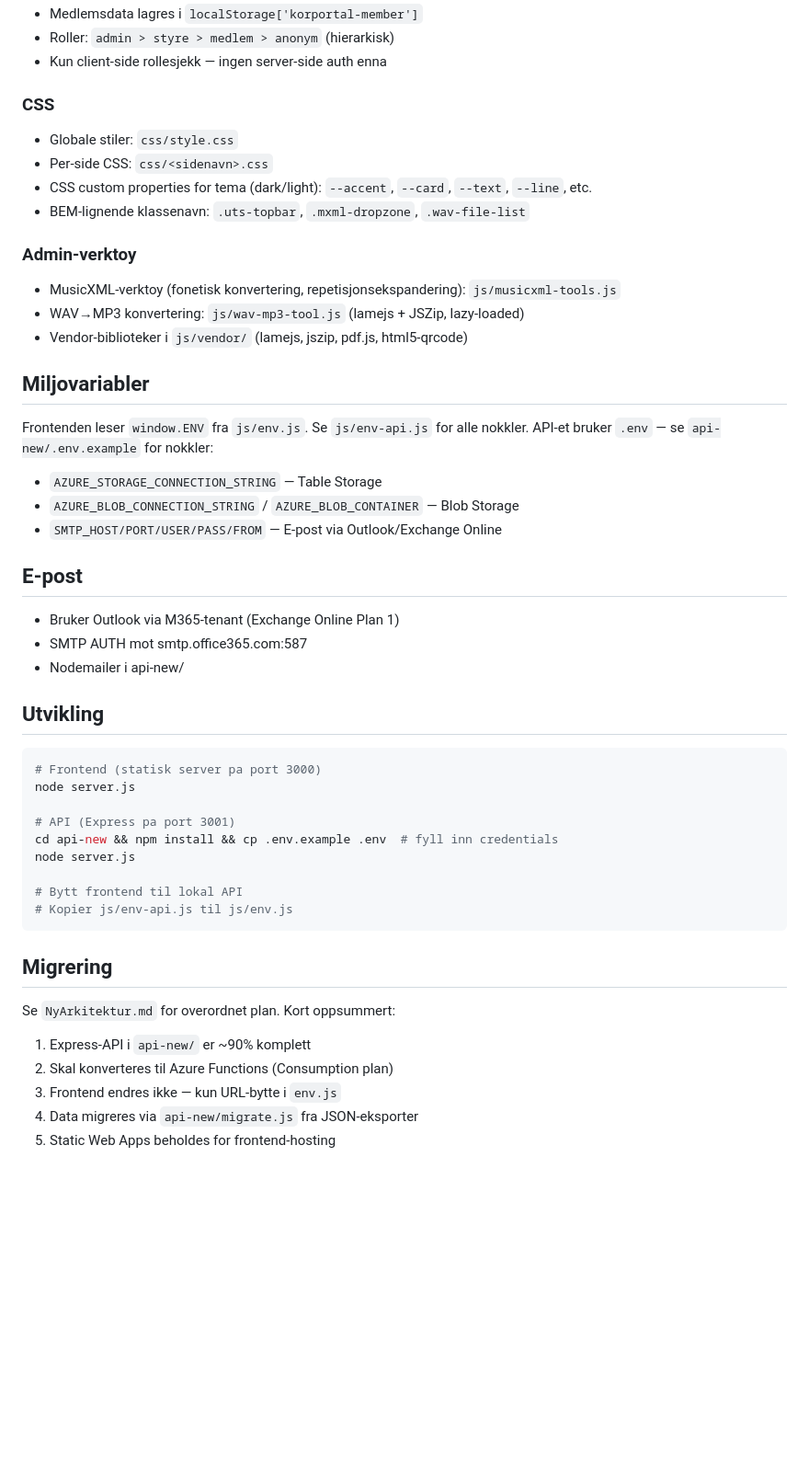
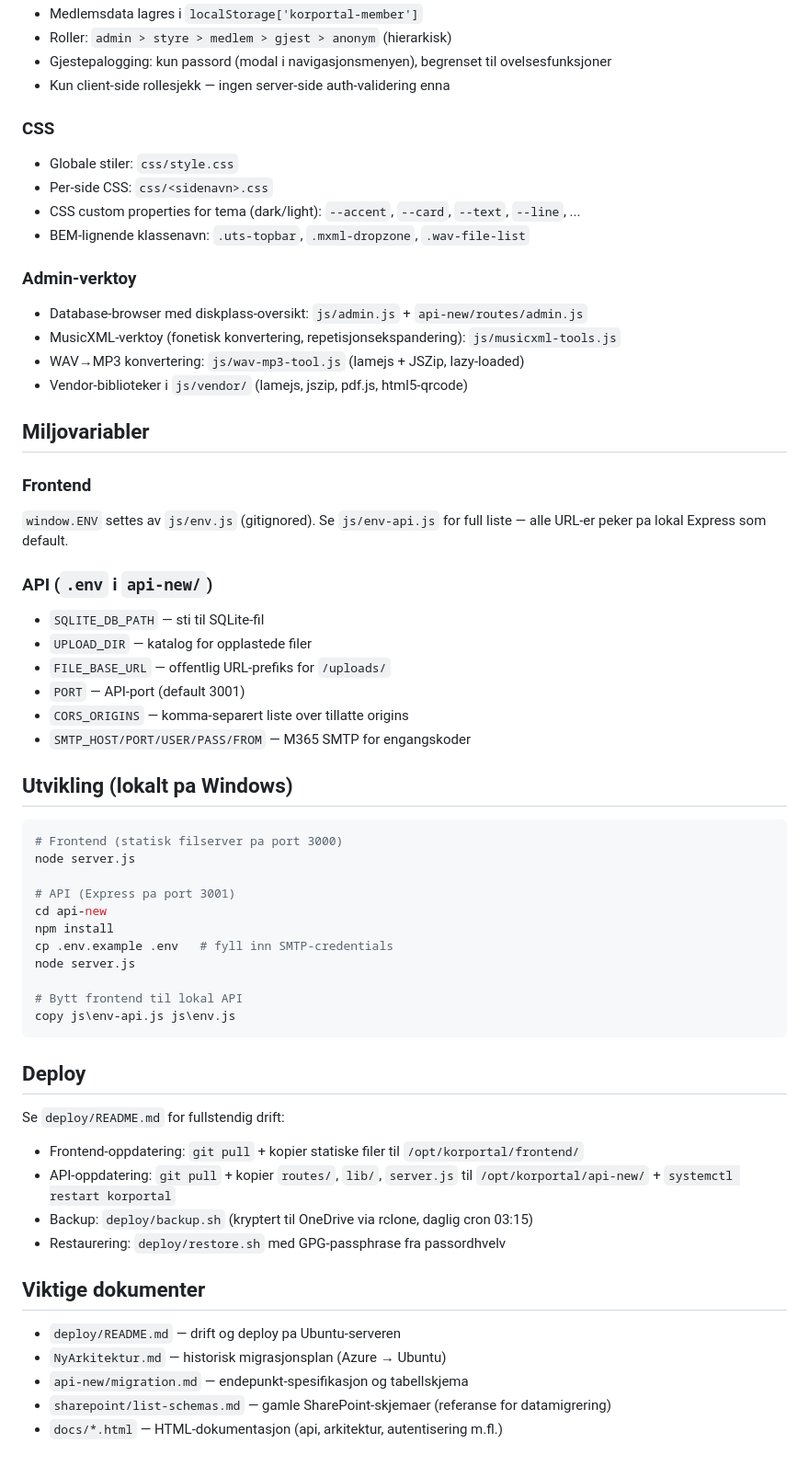
Before and after one commit to jachrist/korportal-server, a Markdown page: CLAUDE.md, the part around one of its changes. Shown at 92% size. Rendered like a GitHub page; blank space fills up the shorter version.

````diff
--- a/CLAUDE.md
+++ b/CLAUDE.md
@@ -60,50 +65,60 @@ Alle responser wrappes i `{ body: ... }` for kompatibilitet med frontenden sin `
 - Medlemsdata lagres i `localStorage['korportal-member']`
-- Roller: `admin > styre > medlem > anonym` (hierarkisk)
-- Kun client-side rollesjekk — ingen server-side auth enna
+- Roller: `admin > styre > medlem > gjest > anonym` (hierarkisk)
+- Gjestepalogging: kun passord (modal i navigasjonsmenyen), begrenset til ovelsesfunksjoner
+- Kun client-side rollesjekk — ingen server-side auth-validering enna
 
 ### CSS
 - Globale stiler: `css/style.css`
 - Per-side CSS: `css/<sidenavn>.css`
-- CSS custom properties for tema (dark/light): `--accent`, `--card`, `--text`, `--line`, etc.
+- CSS custom properties for tema (dark/light): `--accent`, `--card`, `--text`, `--line`, ...
 - BEM-lignende klassenavn: `.uts-topbar`, `.mxml-dropzone`, `.wav-file-list`
 
 ### Admin-verktoy
+- Database-browser med diskplass-oversikt: `js/admin.js` + `api-new/routes/admin.js`
 - MusicXML-verktoy (fonetisk konvertering, repetisjonsekspandering): `js/musicxml-tools.js`
 - WAV→MP3 konvertering: `js/wav-mp3-tool.js` (lamejs + JSZip, lazy-loaded)
 - Vendor-biblioteker i `js/vendor/` (lamejs, jszip, pdf.js, html5-qrcode)
 
 ## Miljovariabler
 
-Frontenden leser `window.ENV` fra `js/env.js`. Se `js/env-api.js` for alle nokkler.
-API-et bruker `.env` — se `api-new/.env.example` for nokkler:
-- `AZURE_STORAGE_CONNECTION_STRING` — Table Storage
-- `AZURE_BLOB_CONNECTION_STRING` / `AZURE_BLOB_CONTAINER` — Blob Storage
-- `SMTP_HOST/PORT/USER/PASS/FROM` — E-post via Outlook/Exchange Online
+### Frontend
+`window.ENV` settes av `js/env.js` (gitignored). Se `js/env-api.js` for full liste — alle URL-er peker pa lokal Express som default.
 
-## E-post
-- Bruker Outlook via M365-tenant (Exchange Online Plan 1)
-- SMTP AUTH mot smtp.office365.com:587
-- Nodemailer i api-new/
+### API (`.env` i `api-new/`)
+- `SQLITE_DB_PATH` — sti til SQLite-fil
+- `UPLOAD_DIR` — katalog for opplastede filer
+- `FILE_BASE_URL` — offentlig URL-prefiks for `/uploads/`
+- `PORT` — API-port (default 3001)
+- `CORS_ORIGINS` — komma-separert liste over tillatte origins
+- `SMTP_HOST/PORT/USER/PASS/FROM` — M365 SMTP for engangskoder
 
-## Utvikling
+## Utvikling (lokalt pa Windows)
 
 ```bash
-# Frontend (statisk server pa port 3000)
+# Frontend (statisk filserver pa port 3000)
 node server.js
 
 # API (Express pa port 3001)
-cd api-new && npm install && cp .env.example .env  # fyll inn credentials
+cd api-new
+npm install
+cp .env.example .env   # fyll inn SMTP-credentials
 node server.js
 
 # Bytt frontend til lokal API
-# Kopier js/env-api.js til js/env.js
+copy js\env-api.js js\env.js
 ```
 
-## Migrering
+## Deploy
 
-Se `NyArkitektur.md` for overordnet plan. Kort oppsummert:
-1. Express-API i `api-new/` er ~90% komplett
-2. Skal konverteres til Azure Functions (Consumption plan)
-3. Frontend endres ikke — kun URL-bytte i `env.js`
-4. Data migreres via `api-new/migrate.js` fra JSON-eksporter
-5. Static Web Apps beholdes for frontend-hosting
+Se `deploy/README.md` for fullstendig drift:
+- Frontend-oppdatering: `git pull` + kopier statiske filer til `/opt/korportal/frontend/`
+- API-oppdatering: `git pull` + kopier `routes/`, `lib/`, `server.js` til `/opt/korportal/api-new/` + `systemctl restart korportal`
+- Backup: `deploy/backup.sh` (kryptert til OneDrive via rclone, daglig cron 03:15)
+- Restaurering: `deploy/restore.sh` med GPG-passphrase fra passordhvelv
+
+## Viktige dokumenter
+- `deploy/README.md` — drift og deploy pa Ubuntu-serveren
+- `NyArkitektur.md` — historisk migrasjonsplan (Azure → Ubuntu)
+- `api-new/migration.md` — endepunkt-spesifikasjon og tabellskjema
+- `sharepoint/list-schemas.md` — gamle SharePoint-skjemaer (referanse for datamigrering)
+- `docs/*.html` — HTML-dokumentasjon (api, arkitektur, autentisering m.fl.)
````
Also changed, not shown: other parts of CLAUDE.md (+32 -27 lines).
